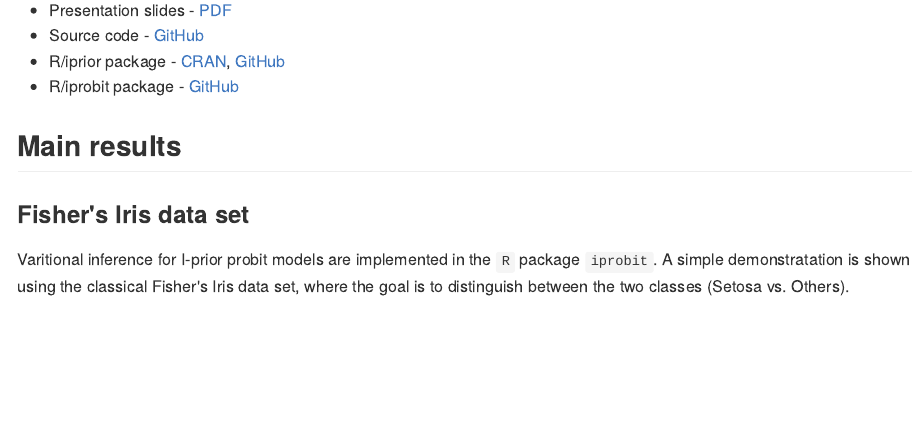
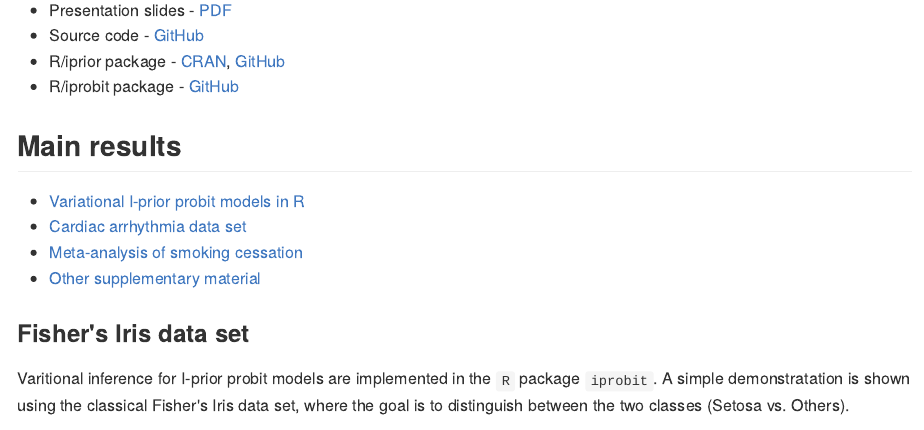
Before and after one commit to haziqj/phd-presentation-3, an R Markdown document (R/README.Rmd): the page in a window 1100 px wide, from 500 px down. The pictures show the output file R/README.md that the author committed with the source, drawn offline in the style of GitHub.

Commit message:
Update README

```diff
--- a/R/README.Rmd
+++ b/R/README.Rmd
@@ -29,6 +29,11 @@ An extension of the I-prior methodology to binary response data is explored. Sta
 - R/iprobit package - [GitHub](https://github.com/haziqjamil/iprobit)
 
 ## Main results
+
+- [Variational I-prior probit models in R](#fishers-iris-data-set)
+- [Cardiac arrhythmia data set](#cardiac-arrhythmia-data-set)
+- [Meta-analysis of smoking cessation](#meta-analysis-of-smoking-cessation)
+- [Other supplementary material](#supplementary-material)
 
 ### Fisher's Iris data set
 
```
Also changed, not shown: R/README.md, README.md.
